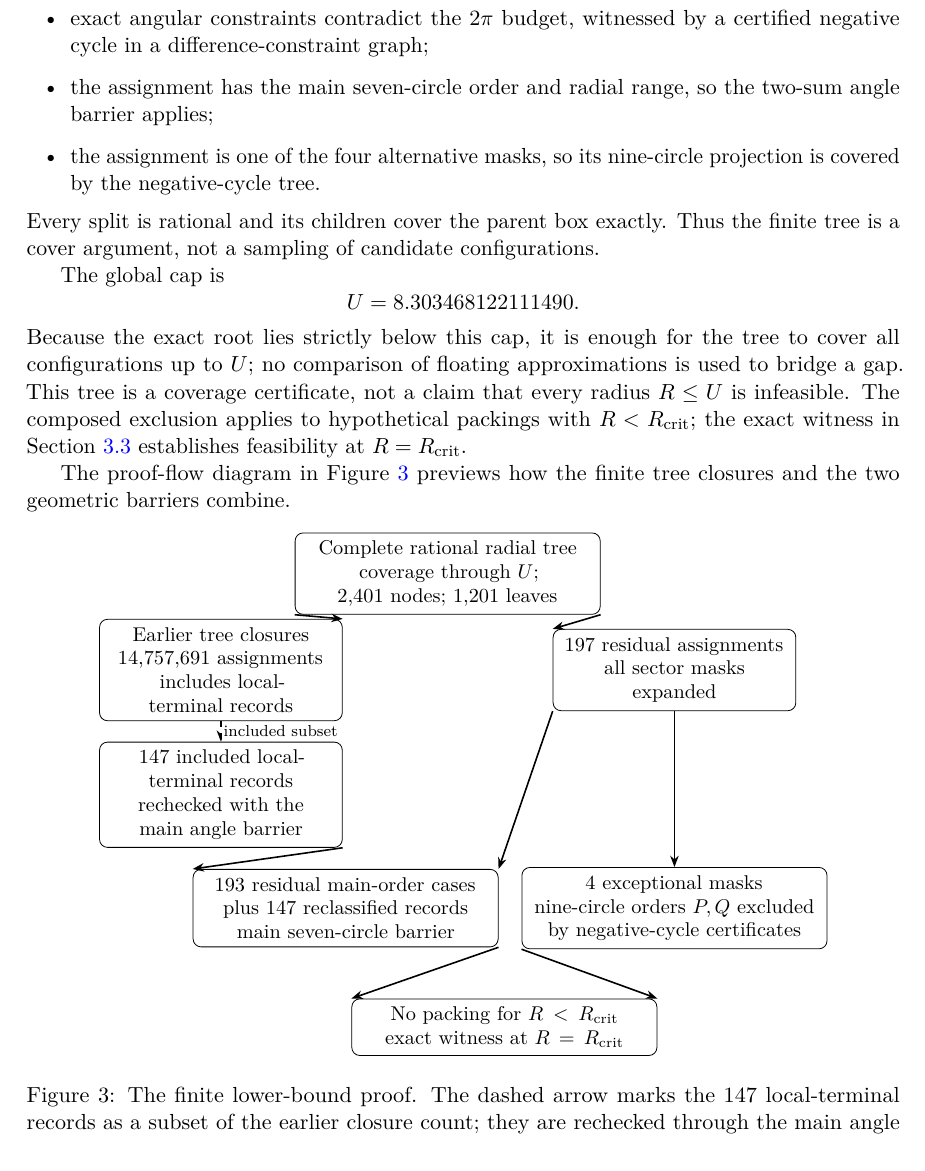
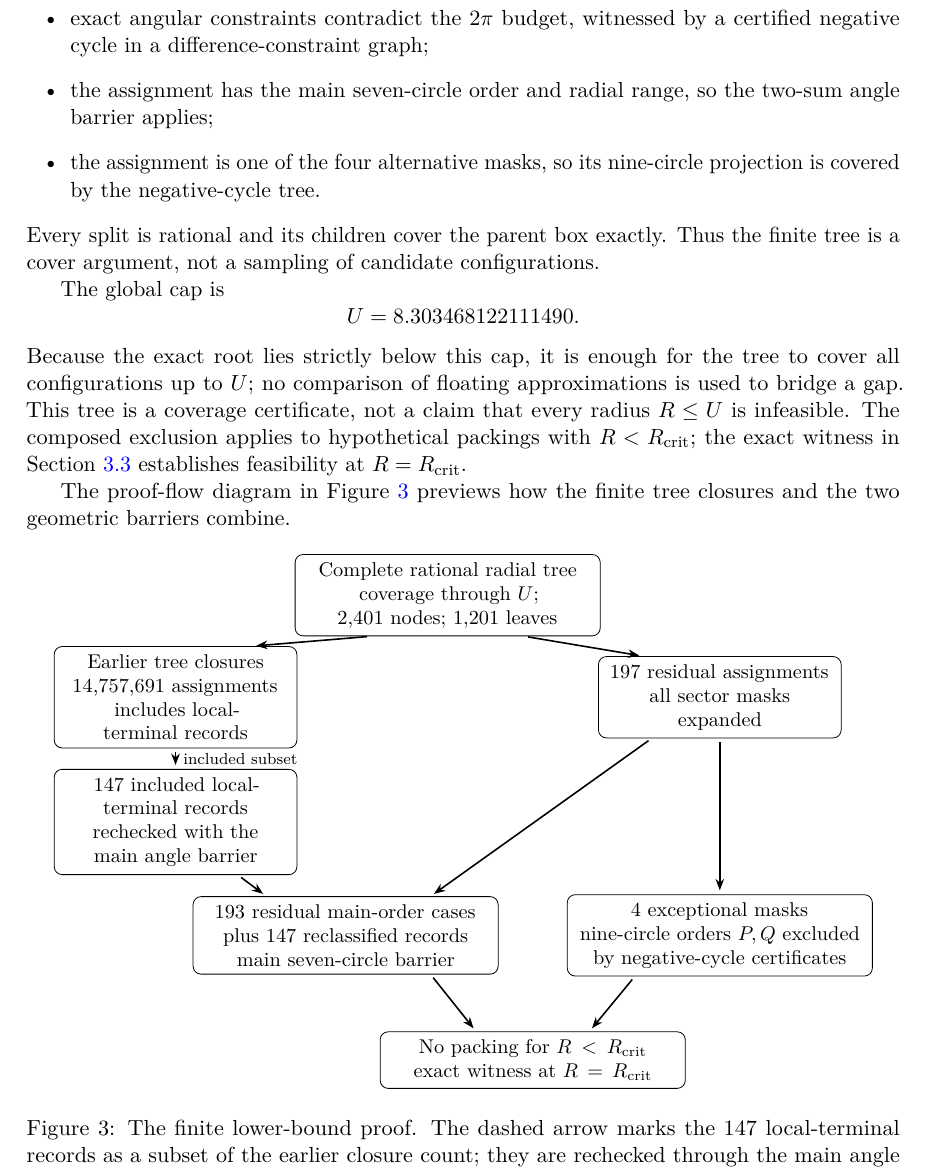
Before and after one commit to ziifave/unequal-circle-proof, a LaTeX paper (paper/main.tex): part of page 7 of 16, cut so that both start at the same text. Compiled offline with pdfLaTeX.

Commit message:
Improve proof-flow diagram arrows

```diff
--- a/paper/main.tex
+++ b/paper/main.tex
@@ -510,31 +510,39 @@ finite tree closures and the two geometric barriers combine.
                 text width=4.0cm,inner sep=4pt},
     widebox/.style={draw,rounded corners,align=center,minimum height=9mm,
                     text width=5.1cm,inner sep=4pt},
-    arrow/.style={-{Stealth[length=2mm]},thick}
+    arrow/.style={-{Stealth[length=2mm,width=1.5mm]},thick,
+                  shorten >=2pt,shorten <=2pt}
   }
   \node[widebox] (tree) at (0,0) {Complete rational radial tree\\
     coverage through $U$; 2,401 nodes; 1,201 leaves};
-  \node[box] (closed) at (-4.0,-1.7) {Earlier tree closures\\
+  \node[box] (closed) at (-4.8,-1.8) {Earlier tree closures\\
     14,757,691 assignments\\includes local-terminal records};
-  \node[box] (residual) at (4.0,-1.7) {197 residual assignments\\
+  \node[box] (residual) at (4.8,-1.8) {197 residual assignments\\
     all sector masks expanded};
-  \node[box] (local) at (-4.0,-3.9) {147 included local-terminal records\\
+  \node[box] (local) at (-4.8,-4.0) {147 included local-terminal records\\
     rechecked with the main angle barrier};
-  \node[widebox] (main) at (-1.8,-5.9) {193 residual main-order cases\\
+  \node[widebox] (main) at (-1.8,-6.0) {193 residual main-order cases\\
     plus 147 reclassified records\\main seven-circle barrier};
-  \node[widebox] (exception) at (4.0,-5.9) {4 exceptional masks\\
+  \node[widebox] (exception) at (4.8,-6.0) {4 exceptional masks\\
     nine-circle orders $P,Q$ excluded\\by negative-cycle certificates};
-  \node[widebox] (done) at (1.0,-8.0) {No packing for $R< R_{\mathrm{crit}}$\\
+  \node[widebox] (done) at (1.5,-8.2) {No packing for $R< R_{\mathrm{crit}}$\\
     exact witness at $R=R_{\mathrm{crit}}$};
-  \draw[arrow] (tree.south west) -- (closed.north east);
-  \draw[arrow] (tree.south east) -- (residual.north west);
-  \draw[arrow,dashed] (closed.south) -- node[right,font=\scriptsize,fill=white,
-    inner sep=1pt] {included subset} (local.north);
-  \draw[arrow] (residual.south west) -- (main.north east);
+  \draw[arrow] ([xshift=-1.35cm]tree.south) --
+    ([xshift=1.35cm]closed.north);
+  \draw[arrow] ([xshift=1.35cm]tree.south) --
+    ([xshift=-1.35cm]residual.north);
+  \draw[arrow,dashed] (closed.south) --
+    node[right=2pt,font=\scriptsize,fill=white,inner sep=1.5pt]
+      {included subset} (local.north);
+  \draw[arrow] ([xshift=-1.2cm]residual.south) --
+    ([xshift=1.5cm]main.north);
   \draw[arrow] (residual.south) -- (exception.north);
-  \draw[arrow] (local.south east) -- (main.north west);
-  \draw[arrow] (main.south east) -- (done.north west);
-  \draw[arrow] (exception.south west) -- (done.north east);
+  \draw[arrow] ([xshift=1.1cm]local.south) --
+    ([xshift=-1.4cm]main.north);
+  \draw[arrow] ([xshift=1.5cm]main.south) --
+    ([xshift=-1.0cm]done.north);
+  \draw[arrow] ([xshift=-1.5cm]exception.south) --
+    ([xshift=1.0cm]done.north);
 \end{tikzpicture}
 \caption{The finite lower-bound proof. The dashed arrow marks the 147
 local-terminal records as a subset of the earlier closure count; they are
```
Also changed, not shown: paper/main.pdf.
